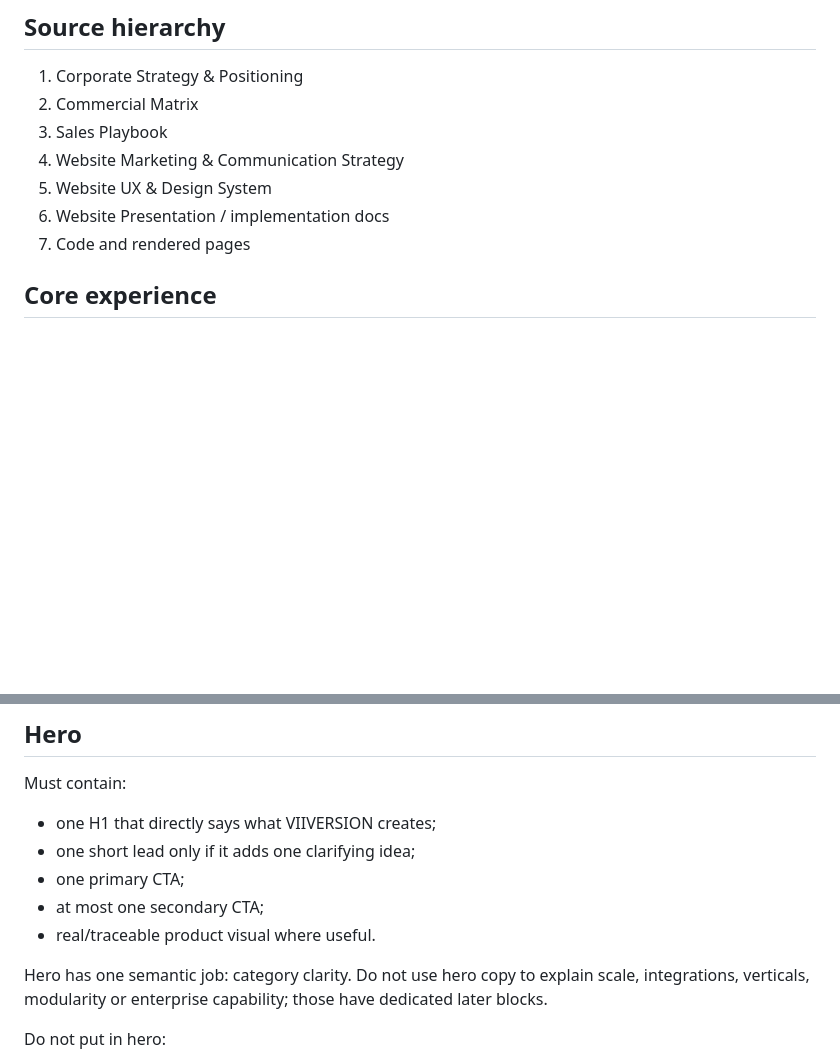
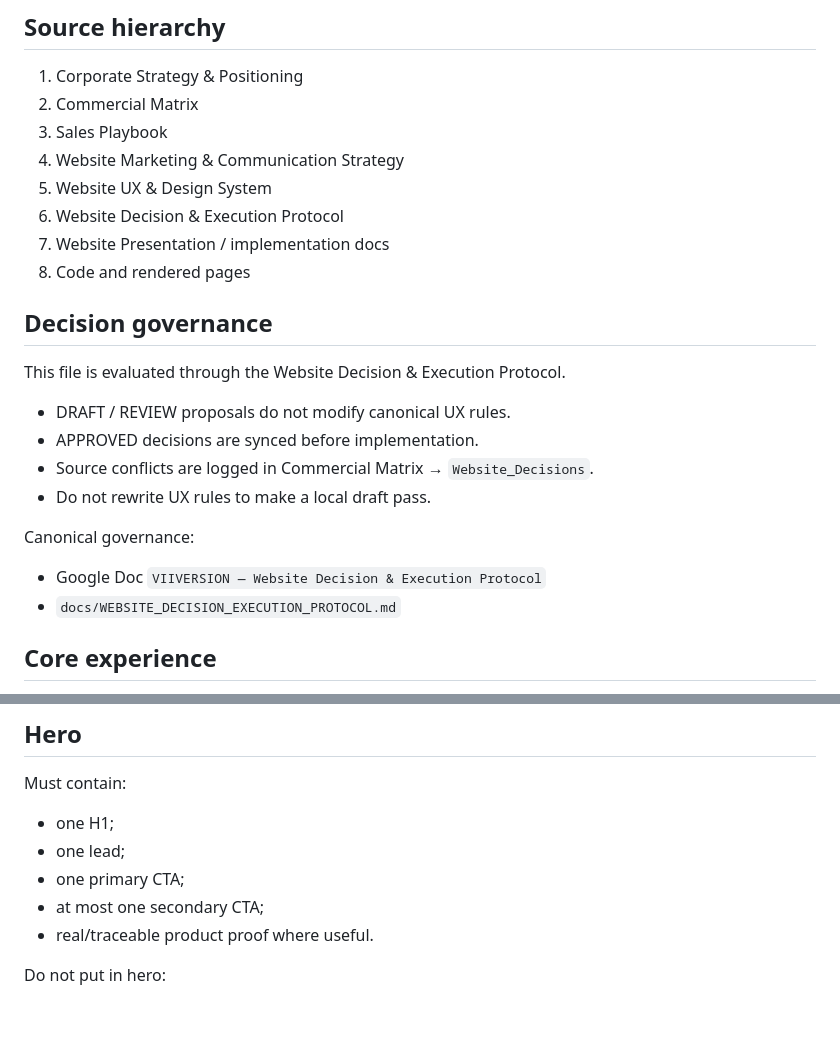
Before and after one commit to mirozdanie6v/viiversion, a Markdown page: docs/WEBSITE_UX_DESIGN_SYSTEM.md, 2 parts joined by grey strips. GitHub-like rendering; blank space fills up the shorter version.

Commit message:
Restore UX baseline and add decision governance

```diff
--- a/docs/WEBSITE_UX_DESIGN_SYSTEM.md
+++ b/docs/WEBSITE_UX_DESIGN_SYSTEM.md
@@ -14,8 +14,22 @@ This file is an implementation contract. It does not redefine the UX strategy. I
 3. Sales Playbook
 4. Website Marketing & Communication Strategy
 5. Website UX & Design System
-6. Website Presentation / implementation docs
-7. Code and rendered pages
+6. Website Decision & Execution Protocol
+7. Website Presentation / implementation docs
+8. Code and rendered pages
+
+## Decision governance
+
+This file is evaluated through the Website Decision & Execution Protocol.
+
+- DRAFT / REVIEW proposals do not modify canonical UX rules.
+- APPROVED decisions are synced before implementation.
+- Source conflicts are logged in Commercial Matrix → `Website_Decisions`.
+- Do not rewrite UX rules to make a local draft pass.
+
+Canonical governance:
+- Google Doc `VIIVERSION — Website Decision & Execution Protocol`
+- `docs/WEBSITE_DECISION_EXECUTION_PROTOCOL.md`
 
 ## Core experience
 
@@ -76,13 +90,11 @@ Prefer editorial splits, full-width proof, timelines, flows, comparisons, diagra
 ## Hero
 
 Must contain:
-- one H1 that directly says what VIIVERSION creates;
-- one short lead only if it adds one clarifying idea;
+- one H1;
+- one lead;
 - one primary CTA;
 - at most one secondary CTA;
-- real/traceable product visual where useful.
-
-Hero has one semantic job: category clarity. Do not use hero copy to explain scale, integrations, verticals, modularity or enterprise capability; those have dedicated later blocks.
+- real/traceable product proof where useful.
 
 Do not put in hero:
 - architecture map;
```
